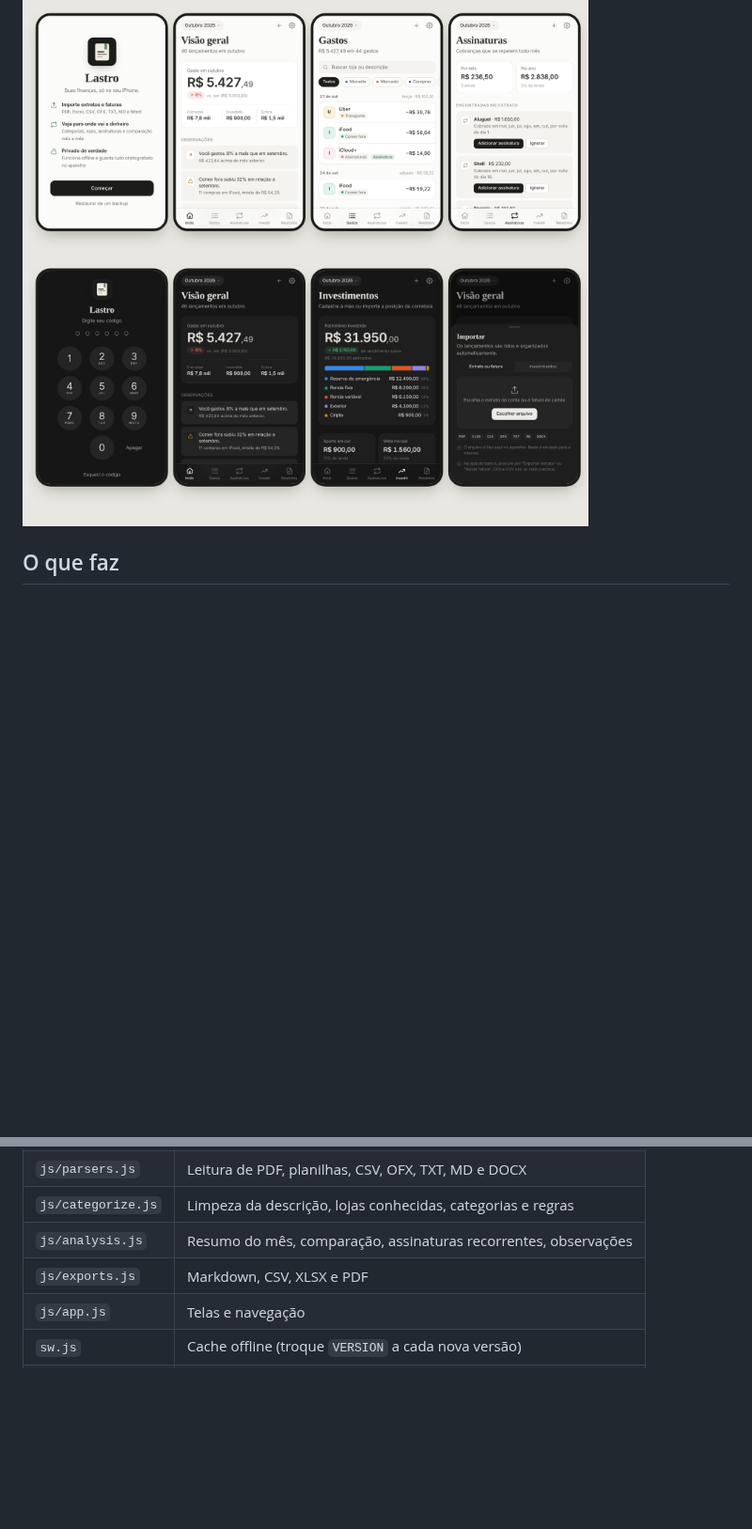
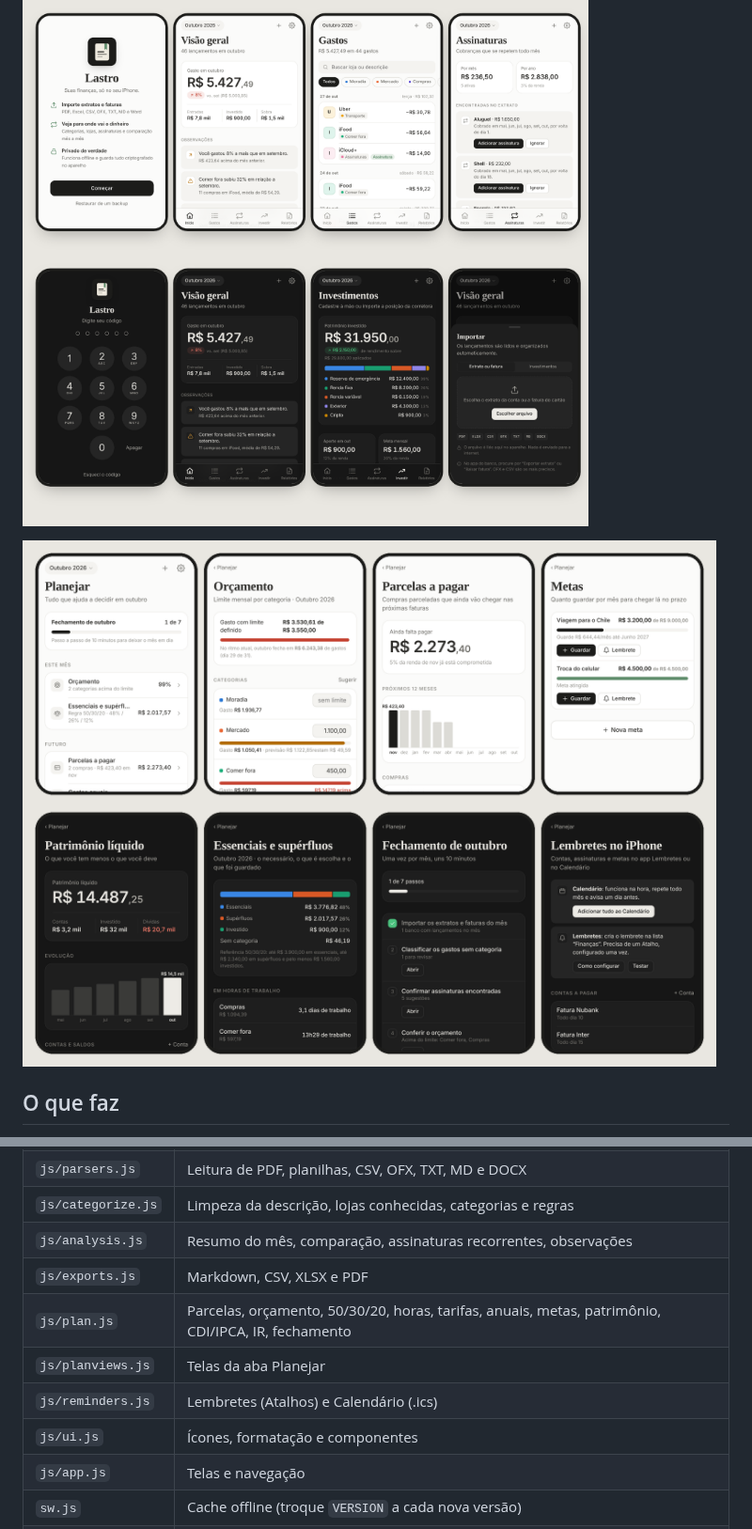
Before and after one commit to arthurcsanti/desktop-tutorial, a Markdown page: README.md, 2 parts joined by grey strips. Shown at 94% size. Drawn GitHub-style; pictures changed too: docs/preview-planejar.png (added); blank space fills up the shorter version.

```diff
--- a/README.md
+++ b/README.md
@@ -4,6 +4,8 @@ App de finanças para iPhone que funciona **offline** e guarda tudo **criptograf
 Visual inspirado em Notion e Obsidian, com modo claro e escuro.
 
 ![Telas do app](docs/preview.png)
+
+![Planejamento](docs/preview-planejar.png)
 
 ## O que faz
 
@@ -53,6 +71,10 @@ python3 -m http.server 8000
 | `js/categorize.js` | Limpeza da descrição, lojas conhecidas, categorias e regras |
 | `js/analysis.js` | Resumo do mês, comparação, assinaturas recorrentes, observações |
 | `js/exports.js` | Markdown, CSV, XLSX e PDF |
+| `js/plan.js` | Parcelas, orçamento, 50/30/20, horas, tarifas, anuais, metas, patrimônio, CDI/IPCA, IR, fechamento |
+| `js/planviews.js` | Telas da aba Planejar |
+| `js/reminders.js` | Lembretes (Atalhos) e Calendário (.ics) |
+| `js/ui.js` | Ícones, formatação e componentes |
 | `js/app.js` | Telas e navegação |
 | `sw.js` | Cache offline (troque `VERSION` a cada nova versão) |
 | `vendor/` | Bibliotecas de terceiros, incluídas para funcionar offline |
```
Also changed, not shown: other parts of README.md (+16 -0 lines), 11 other files.
